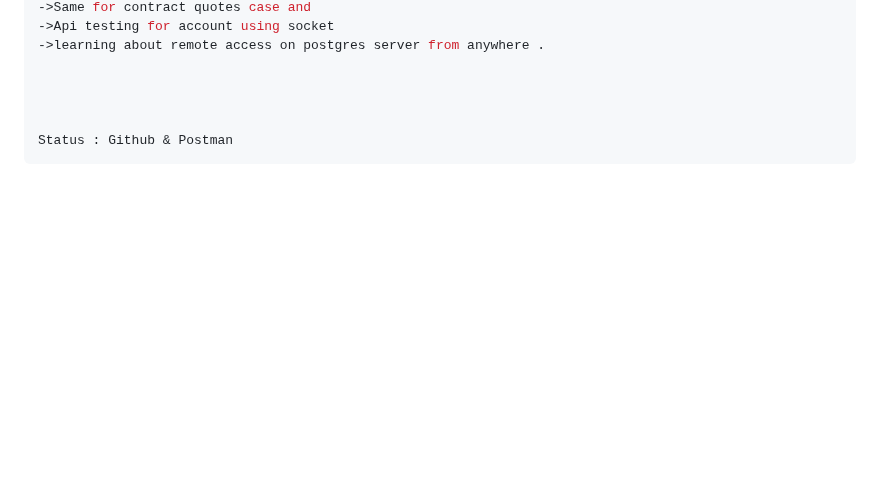
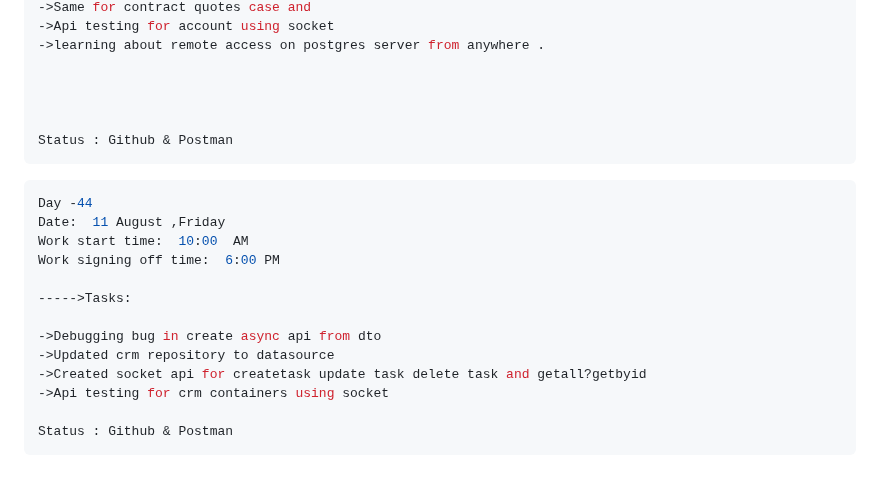
Before and after one commit to krishbale/Chat-Apps-Encryption-Webhooks, a Markdown page: log.md, the part around the change. Drawn GitHub-style; blank space fills up the shorter version.

````diff
--- a/log.md
+++ b/log.md
@@ -612,3 +612,18 @@ Work signing off time:  6:00 PM
 
 Status : Github & Postman
 ```
+```ts
+Day -44
+Date:  11 August ,Friday
+Work start time:  10:00  AM
+Work signing off time:  6:00 PM
+
+----->Tasks:
+
+->Debugging bug in create async api from dto
+->Updated crm repository to datasource
+->Created socket api for createtask update task delete task and getall?getbyid
+->Api testing for crm containers using socket
+
+Status : Github & Postman
+```
````
